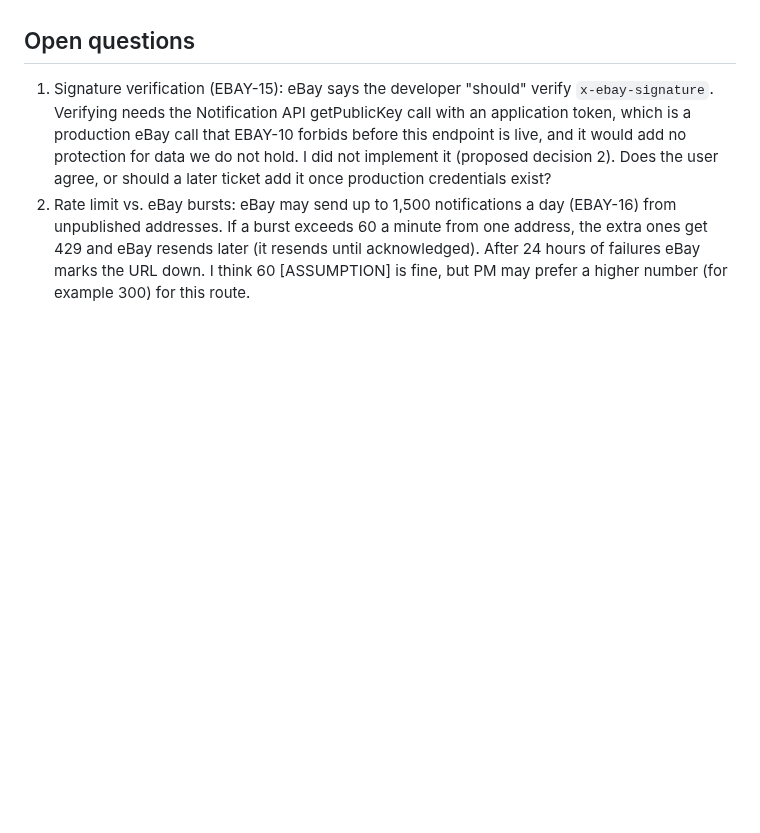
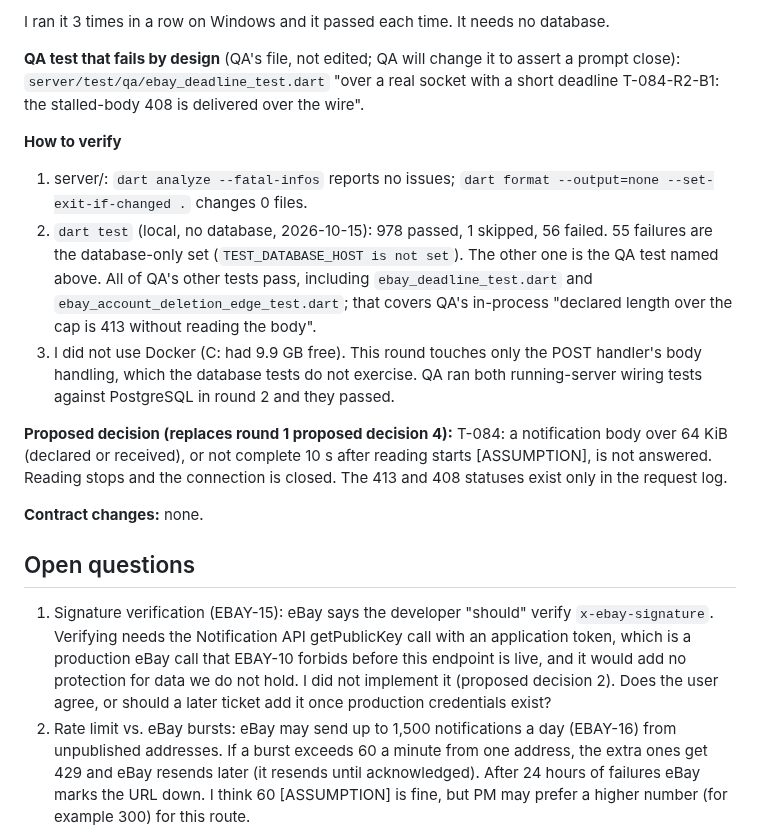
Before and after one commit to bartbasi/boardgame, a Markdown page: docs/handoffs/T-084.md, the part around one of its changes. GitHub-like rendering; blank space fills up the shorter version.

Commit message:
T-084: round 3 developer notes and backend-developer memory
Co-Authored-By: Claude Opus 5.5 <noreply@anthropic.com>

```diff
--- a/docs/handoffs/T-084.md
+++ b/docs/handoffs/T-084.md
@@ -224,3 +259,17 @@ Round 2, 2026-10-15. One minor bug, with its test left failing, so the suite is
+I ran it 3 times in a row on Windows and it passed each time. It needs no database.
+
+**QA test that fails by design** (QA's file, not edited; QA will change it to assert a prompt close): `server/test/qa/ebay_deadline_test.dart` "over a real socket with a short deadline T-084-R2-B1: the stalled-body 408 is delivered over the wire".
+
+**How to verify**
+
+1. server/: `dart analyze --fatal-infos` reports no issues; `dart format --output=none --set-exit-if-changed .` changes 0 files.
+2. `dart test` (local, no database, 2026-10-15): 978 passed, 1 skipped, 56 failed. 55 failures are the database-only set (`TEST_DATABASE_HOST is not set`). The other one is the QA test named above. All of QA's other tests pass, including `ebay_deadline_test.dart` and `ebay_account_deletion_edge_test.dart`; that covers QA's in-process "declared length over the cap is 413 without reading the body".
+3. I did not use Docker (C: had 9.9 GB free). This round touches only the POST handler's body handling, which the database tests do not exercise. QA ran both running-server wiring tests against PostgreSQL in round 2 and they passed.
+
+**Proposed decision (replaces round 1 proposed decision 4):** T-084: a notification body over 64 KiB (declared or received), or not complete 10 s after reading starts [ASSUMPTION], is not answered. Reading stops and the connection is closed. The 413 and 408 statuses exist only in the request log.
+
+**Contract changes:** none.
+
 ## Open questions
 
 1. Signature verification (EBAY-15): eBay says the developer "should" verify `x-ebay-signature`. Verifying needs the Notification API getPublicKey call with an application token, which is a production eBay call that EBAY-10 forbids before this endpoint is live, and it would add no protection for data we do not hold. I did not implement it (proposed decision 2). Does the user agree, or should a later ticket add it once production credentials exist?
```
Also changed, not shown: other parts of docs/handoffs/T-084.md (+35 -0 lines), 1 other file.
